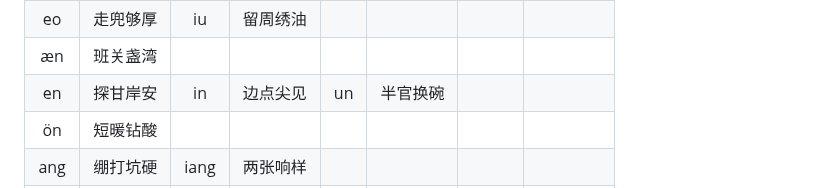
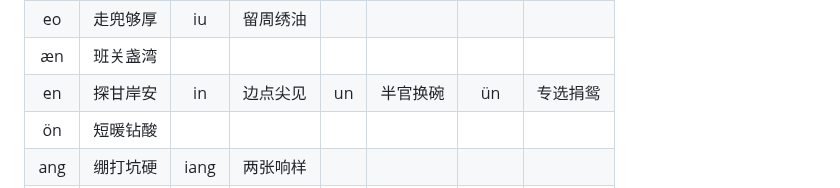
Before and after one commit to shinzoqchiuq/books-in-wu-romanization, a Markdown page: README.md, the part around one of its changes. Rendered like a GitHub page.

Commit message:
docs(README): 音系

```diff
--- a/README.md
+++ b/README.md
@@ -277,8 +277,8 @@
    <td align="center">边点尖见</td>
    <td align="center">un</td>
    <td align="center">半官换碗</td>
-   <td align="center"> </td>
-   <td align="center"> </td>
+   <td align="center">ün</td>
+   <td align="center">专选捐鸳</td>
   </tr>
   <tr>
    <td align="center">ön</td>
```
Also changed, not shown: other parts of README.md (+2 -2 lines).
